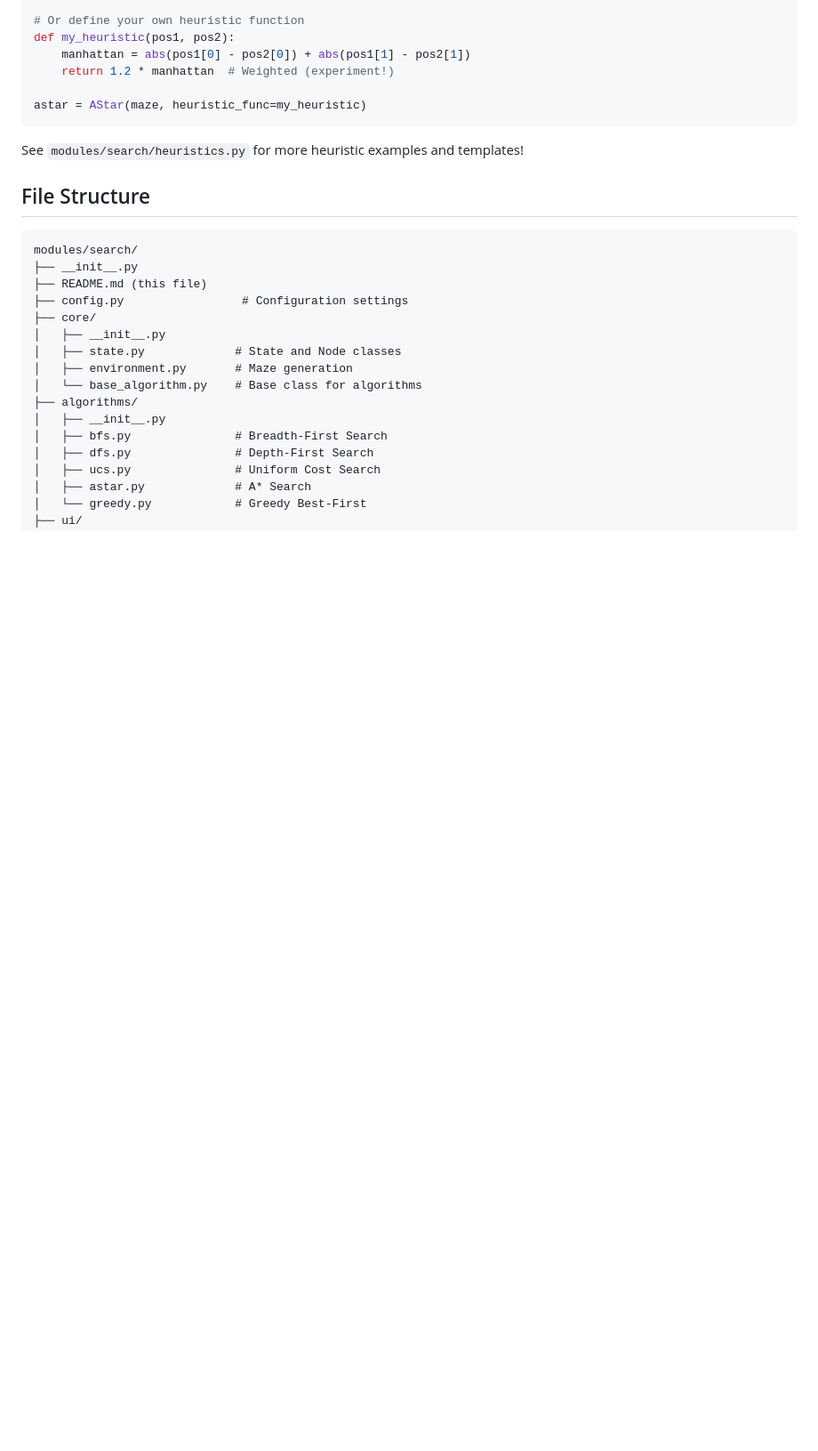
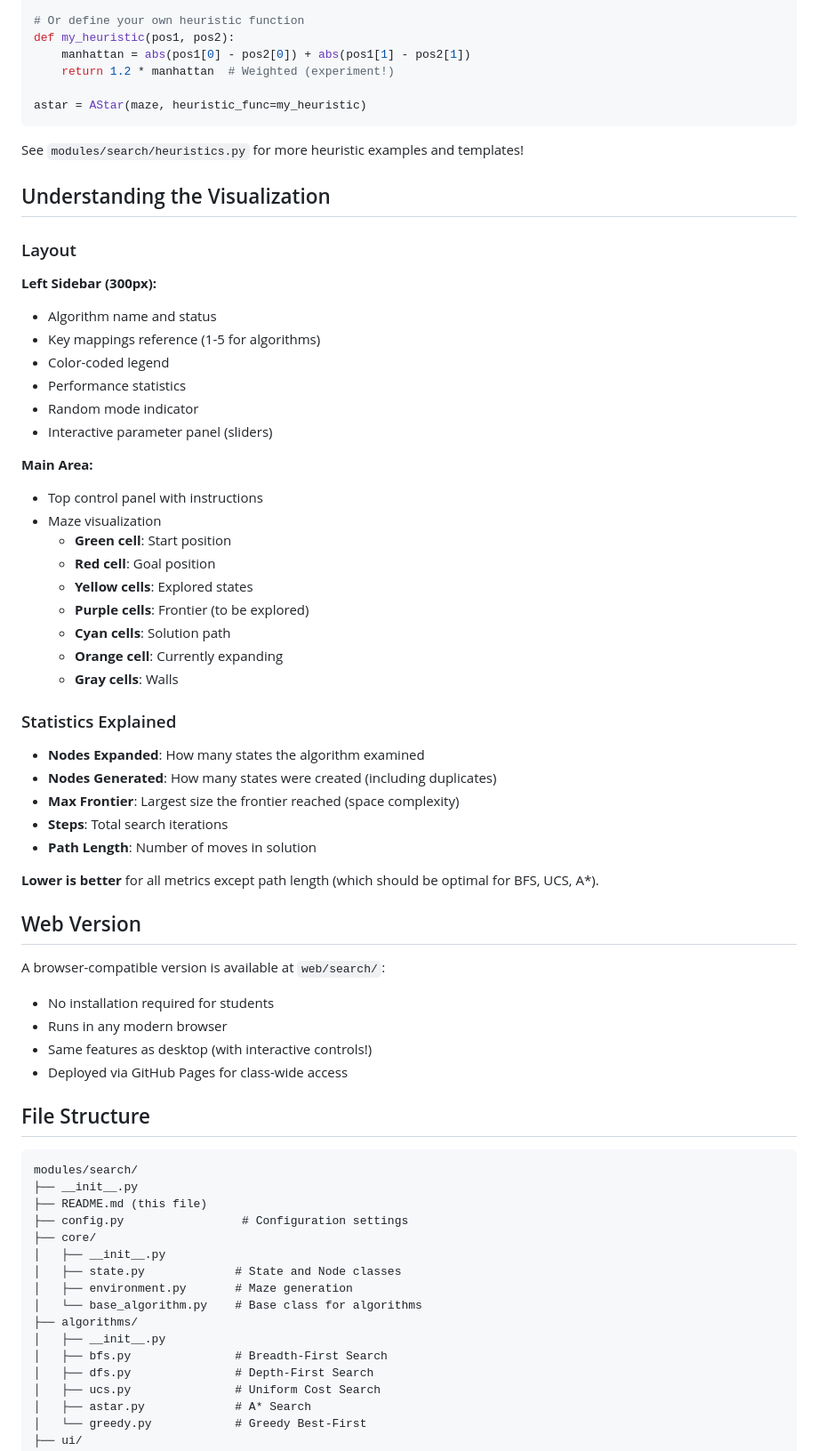
Before and after one commit to chinwh2019/intro-ai, a Markdown page: modules/search/README.md, the part around the change printed below. Shown: that part at 89% size. Rendered like a GitHub page; blank space fills up the shorter version.

Commit message:
docs: update search module docs with interactive UI controls and web version info

````diff
--- a/modules/search/README.md
+++ b/modules/search/README.md
@@ -133,6 +149,47 @@ astar = AStar(maze, heuristic_func=my_heuristic)
 
 See `modules/search/heuristics.py` for more heuristic examples and templates!
 
+## Understanding the Visualization
+
+### Layout
+
+**Left Sidebar (300px):**
+- Algorithm name and status
+- Key mappings reference (1-5 for algorithms)
+- Color-coded legend
+- Performance statistics
+- Random mode indicator
+- Interactive parameter panel (sliders)
+
+**Main Area:**
+- Top control panel with instructions
+- Maze visualization
+  - **Green cell**: Start position
+  - **Red cell**: Goal position
+  - **Yellow cells**: Explored states
+  - **Purple cells**: Frontier (to be explored)
+  - **Cyan cells**: Solution path
+  - **Orange cell**: Currently expanding
+  - **Gray cells**: Walls
+
+### Statistics Explained
+
+- **Nodes Expanded**: How many states the algorithm examined
+- **Nodes Generated**: How many states were created (including duplicates)
+- **Max Frontier**: Largest size the frontier reached (space complexity)
+- **Steps**: Total search iterations
+- **Path Length**: Number of moves in solution
+
+**Lower is better** for all metrics except path length (which should be optimal for BFS, UCS, A*).
+
+## Web Version
+
+A browser-compatible version is available at `web/search/`:
+- No installation required for students
+- Runs in any modern browser
+- Same features as desktop (with interactive controls!)
+- Deployed via GitHub Pages for class-wide access
+
 ## File Structure
 
 ```
````
Also changed, not shown: other parts of modules/search/README.md (+22 -6 lines), modules/search/STUDENT_GUIDE.md (+120 -20 lines).
